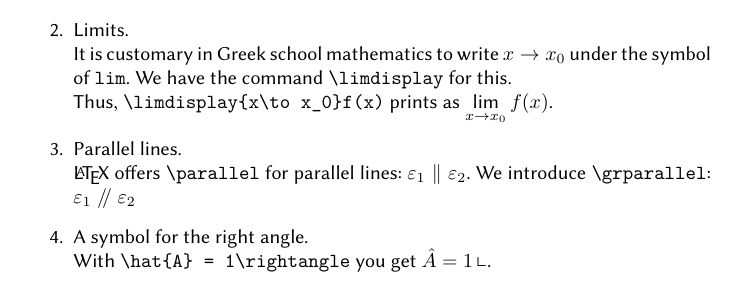
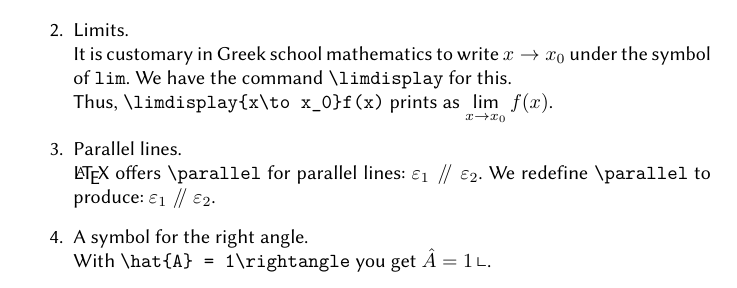
Before and after one commit to tsmtzs/gr-math, a LaTeX document (overview-gr-math.tex, which reads gr-math.sty): part of the page, cut so that both start at the same text. Compiled offline with XeLaTeX.

Commit message:
Macro '\grparallel' renamed as '\parallel'.
The package redefines LaTeX's '\parallel'. The parallel lines of the symbol appear inclined.

Changing code with the old '\grparallel' can be done with 'sed':
	sed -i -e 's/\grparallel/\parallel/g' <path-to-file>

```diff
--- a/gr-math.sty
+++ b/gr-math.sty
@@ -38,9 +38,9 @@
 %% %%%%%%%%%%%%%%%%%%%%%%%%%%%%%%
 \newcommand{\limdisplay}[1]{\displaystyle\lim_{#1}}
 %% %%%%%%%%%%%%%%%%%%%%%%%%%%%%%%
-%% A symbol for parallel lines
+%% Redefine \parallel
 %% %%%%%%%%%%%%%%%%%%%%%%%%%%%%%%
-\newcommand{\grparallel}{\mathrel{/\hspace{-0.25em}/}}
+\renewcommand{\parallel}{\mathrel{/\hspace{-0.25em}/}}
 %% %%%%%%%%%%%%%%%%%%%%%%%%%%%%%%
 %% Designate right angle
 %% %%%%%%%%%%%%%%%%%%%%%%%%%%%%%%
--- a/overview-gr-math.tex
+++ b/overview-gr-math.tex
@@ -10,6 +10,10 @@
 \usepackage{amsfonts}
 \usepackage{amsmath}
 \usepackage{bm}
+
+\def\parallelold{\parallel}
+
+% Load the package
 \usepackage{gr-math}
 
 \pagestyle{empty}
@@ -43,7 +47,7 @@
   It is customary in Greek school mathematics to write $x\to x_0$ under the symbol of \verb|lim|. We have the command \verb|\limdisplay| for this.\\
   Thus, \verb|\limdisplay{x\to x_0}f(x)| prints as $\limdisplay{x\to x_0}f(x)$.
 \item Parallel lines.\\
-  \LaTeX\ offers \verb|\parallel| for parallel lines: $\varepsilon_1\parallel\varepsilon_2$. We introduce \verb|\grparallel|: $\varepsilon_1\grparallel\varepsilon_2$
+  \LaTeX\ offers \verb|\parallel| for parallel lines: $\varepsilon_1\parallelold\varepsilon_2$. We redefine \verb|\parallel| to produce: $\varepsilon_1\parallel\varepsilon_2$.
 \item A symbol for the right angle.\\
   With \verb|\hat{A} = 1\rightangle| you get $\hat{A} = 1\rightangle$.
 \end{enumerate}
```
Also changed, not shown: README.md, overview-gr-math.pdf.
